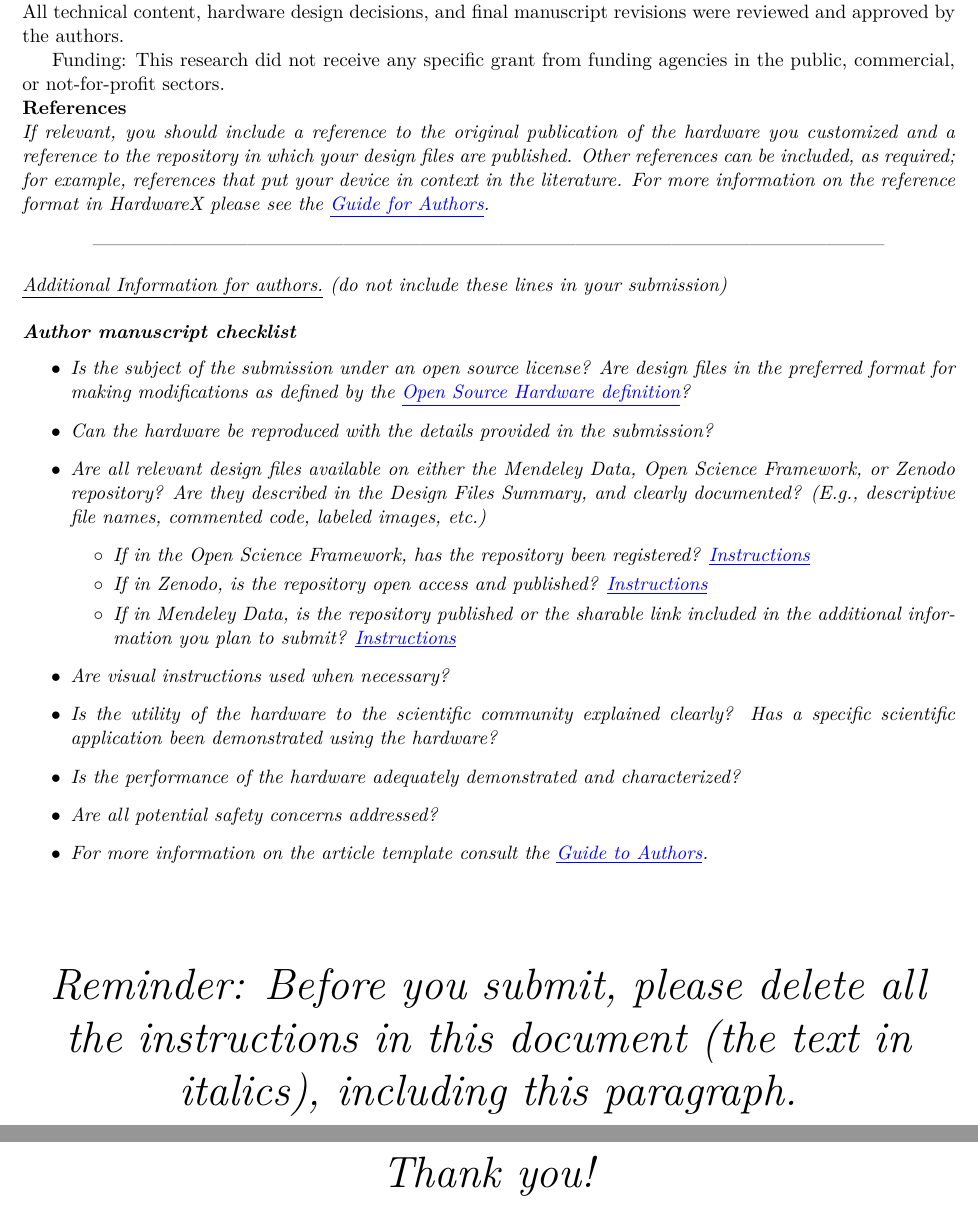
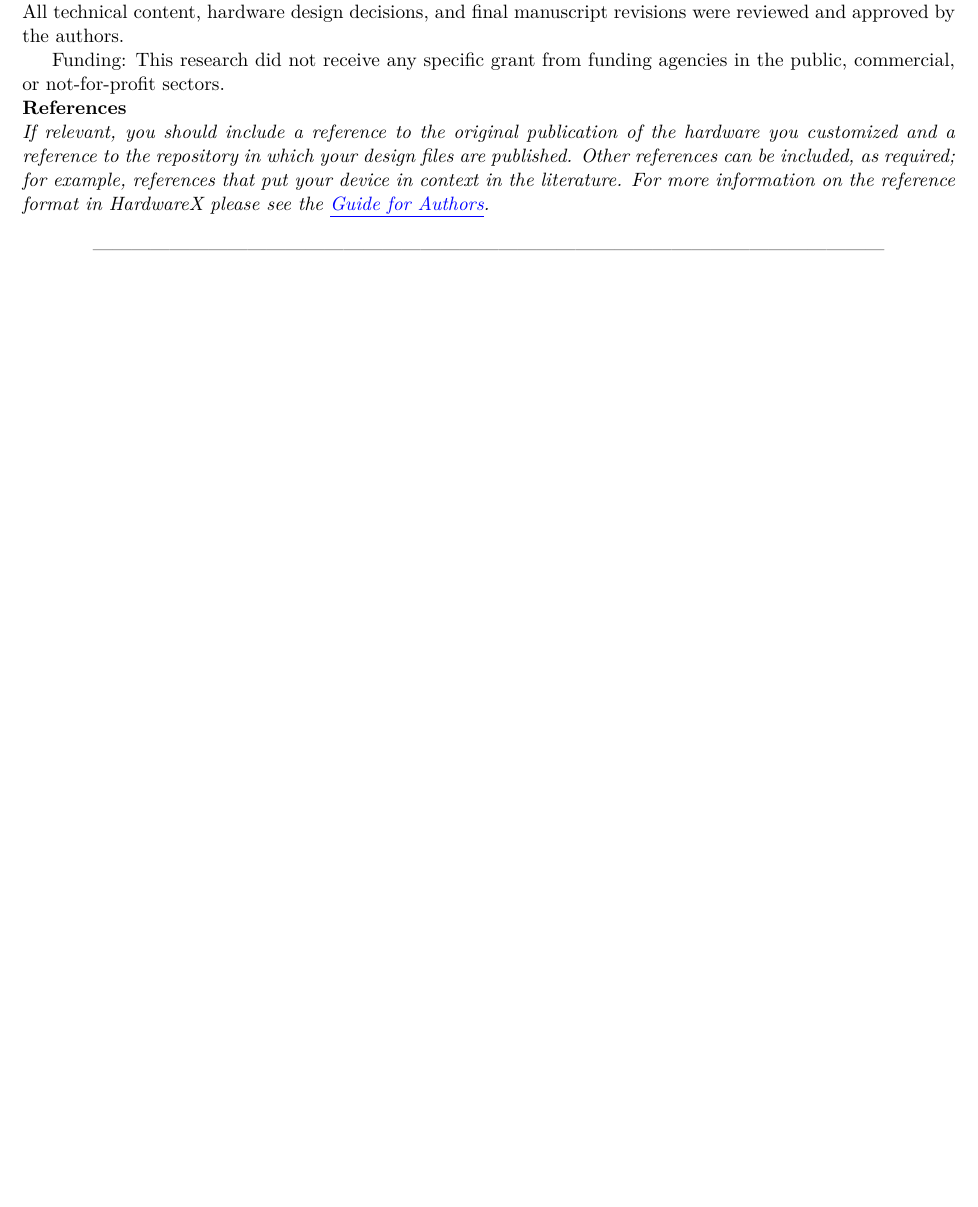
Before and after one commit to I2SenseLab/TT-EverythingPMOD, a LaTeX document (Article/hardwarex.tex): two parts of pages 7 and 8 of 9 before the commit and part of page 7 of 8 after it, the two joined at a grey line, cut so that both start at the same text, the shorter picture padded with empty space. Compiled offline with pdfLaTeX.

Commit message:
Remove Check

```diff
--- a/Article/hardwarex.tex
+++ b/Article/hardwarex.tex
@@ -72,38 +72,6 @@
 \begin{center}
 ---------------------------------------------------------------------------------------------------------------------------
 \end{center}
-{\it \underline{Additional Information for authors.} (do not include these lines in your submission)\\
-
-\noindent
-\textbf{Author manuscript checklist}
-\begin{itemize}
-\item[$\bullet$]Is the subject of the submission under an open source license? Are design files in the preferred format for making modifications as defined by the \href{http://www.oshwa.org/definition/}{\underline{Open Source Hardware definition}}?
-
-\item[$\bullet$]Can the hardware be reproduced with the details provided in the submission?
-
-\item[$\bullet$]Are all relevant design files available on either the Mendeley Data, Open Science Framework, or Zenodo repository? Are they described in the Design Files Summary, and clearly documented? (E.g., descriptive file names, commented code, labeled images, etc.)
-\begin{itemize}
-\item[$\circ$]If in the Open Science Framework, has the repository been registered? \href{https://osf.io/wgk7q/wiki/home/}{\underline{Instructions}}
-\item[$\circ$]If in Zenodo, is the repository open access and published? \href{https://doi.org/10.5281/zenodo.3346799}{\underline{Instructions}}
-\item[$\circ$]If in Mendeley Data, is the repository published or the sharable link included in the additional information you plan to submit? \href{https://doi.org/10.5281/zenodo.3346799}{\underline{Instructions}}
-\end{itemize}
-\item[$\bullet$]Are visual instructions used when necessary?
-
-\item[$\bullet$]Is the utility of the hardware to the scientific community explained clearly? Has a specific scientific application been demonstrated using the hardware?
-
-\item[$\bullet$]Is the performance of the hardware adequately demonstrated and characterized?
-
-\item[$\bullet$]Are all potential safety concerns addressed?
-
-\item[$\bullet$]For more information on the article template consult the \href{https://www.elsevier.com/journals/hardwarex/2468-0672/guide-for-authors}{\underline{Guide to Authors}}.
-\end{itemize}}
-
-\vskip 1.5cm
-\begin{center}
-{\Huge \it Reminder: Before you submit, please delete all
-the instructions in this document (the text in italics), including this paragraph.\\
-Thank you!}
-\end{center}
 
 \end{document}
 
```
